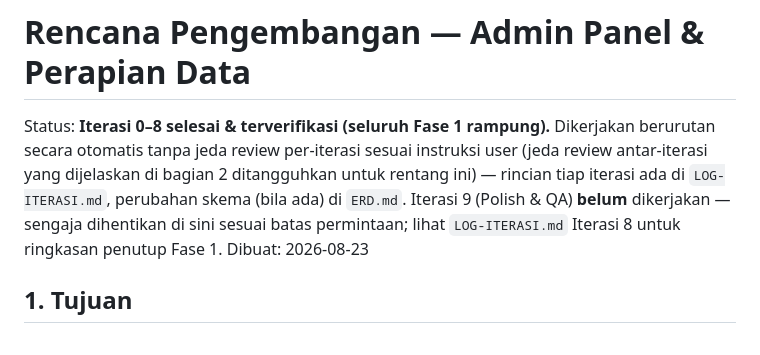
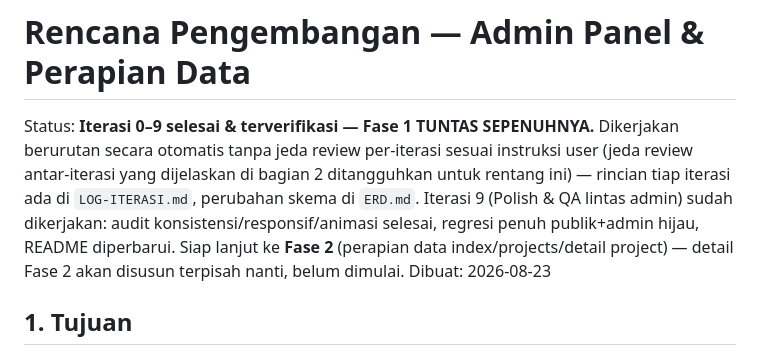
Before and after one commit to bagusbatra/bagus-batra, a Markdown page: docs/RENCANA-PENGEMBANGAN.md, the part around the change. Rendered like a GitHub page.

Commit message:
docs: update status Fase 1 tuntas (Iterasi 0-9) di RENCANA-PENGEMBANGAN
Co-Authored-By: Claude Sonnet 5 <noreply@anthropic.com>

```diff
--- a/docs/RENCANA-PENGEMBANGAN.md
+++ b/docs/RENCANA-PENGEMBANGAN.md
@@ -1,6 +1,6 @@
 # Rencana Pengembangan — Admin Panel & Perapian Data
 
-Status: **Iterasi 0–8 selesai & terverifikasi (seluruh Fase 1 rampung).** Dikerjakan berurutan secara otomatis tanpa jeda review per-iterasi sesuai instruksi user (jeda review antar-iterasi yang dijelaskan di bagian 2 ditangguhkan untuk rentang ini) — rincian tiap iterasi ada di `LOG-ITERASI.md`, perubahan skema (bila ada) di `ERD.md`. Iterasi 9 (Polish & QA) **belum** dikerjakan — sengaja dihentikan di sini sesuai batas permintaan; lihat `LOG-ITERASI.md` Iterasi 8 untuk ringkasan penutup Fase 1.
+Status: **Iterasi 0–9 selesai & terverifikasi — Fase 1 TUNTAS SEPENUHNYA.** Dikerjakan berurutan secara otomatis tanpa jeda review per-iterasi sesuai instruksi user (jeda review antar-iterasi yang dijelaskan di bagian 2 ditangguhkan untuk rentang ini) — rincian tiap iterasi ada di `LOG-ITERASI.md`, perubahan skema di `ERD.md`. Iterasi 9 (Polish & QA lintas admin) sudah dikerjakan: audit konsistensi/responsif/animasi selesai, regresi penuh publik+admin hijau, README diperbarui. Siap lanjut ke **Fase 2** (perapian data index/projects/detail project) — detail Fase 2 akan disusun terpisah nanti, belum dimulai.
 Dibuat: 2026-08-23
 
 ## 1. Tujuan
```
